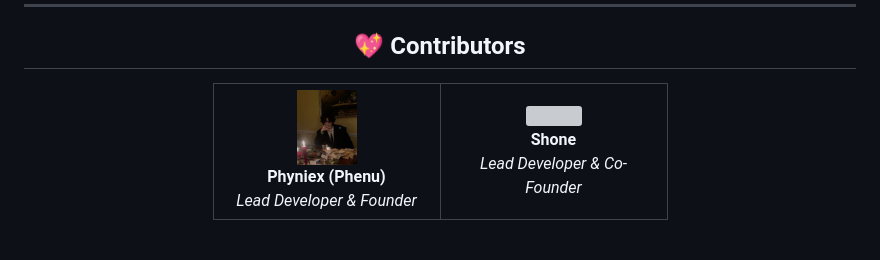
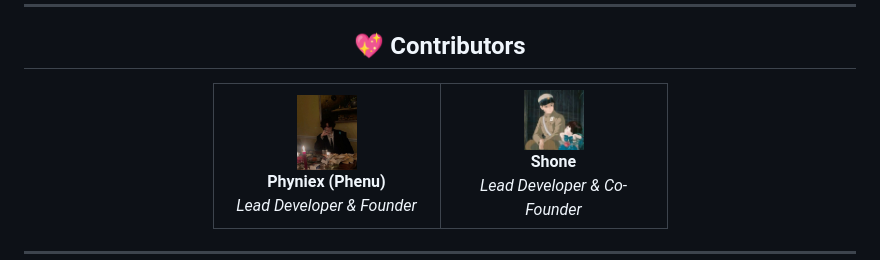
Before and after one commit to phenuop/omnicord-site, a Markdown page: README.md, the part around the change. Rendered like a GitHub page; grey boxes are pictures that could not be loaded.

```diff
--- a/README.md
+++ b/README.md
@@ -59,7 +59,7 @@
         <em>Lead Developer & Founder</em>
       </td>
       <td align="center" width="200px">
-        <img src="shone.jpg" width="60" style="border-radius: 50%;"><br>
+        <img src="shone.png" width="60" style="border-radius: 50%;"><br>
         <strong>Shone</strong><br>
         <em>Lead Developer & Co-Founder</em>
       </td>
```
